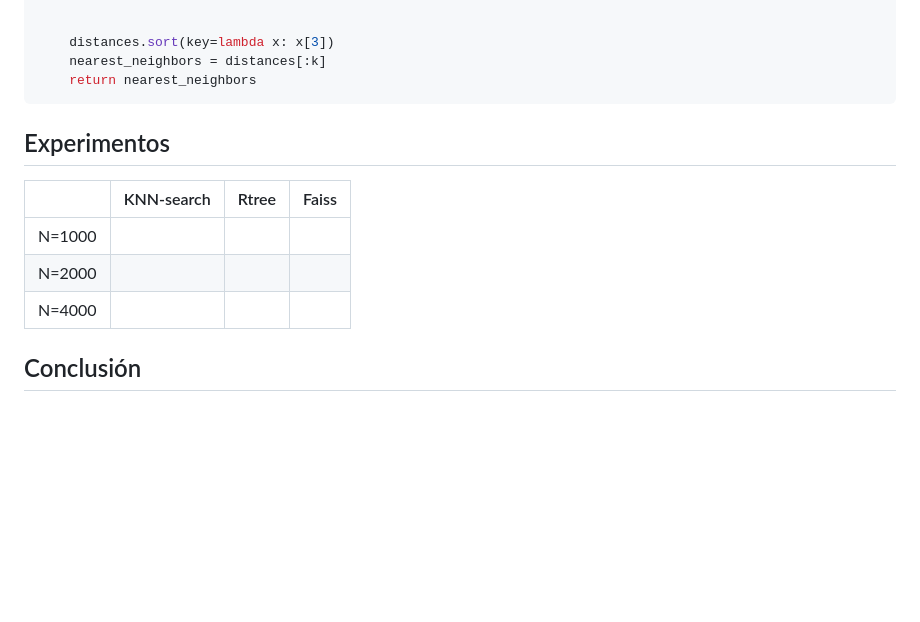
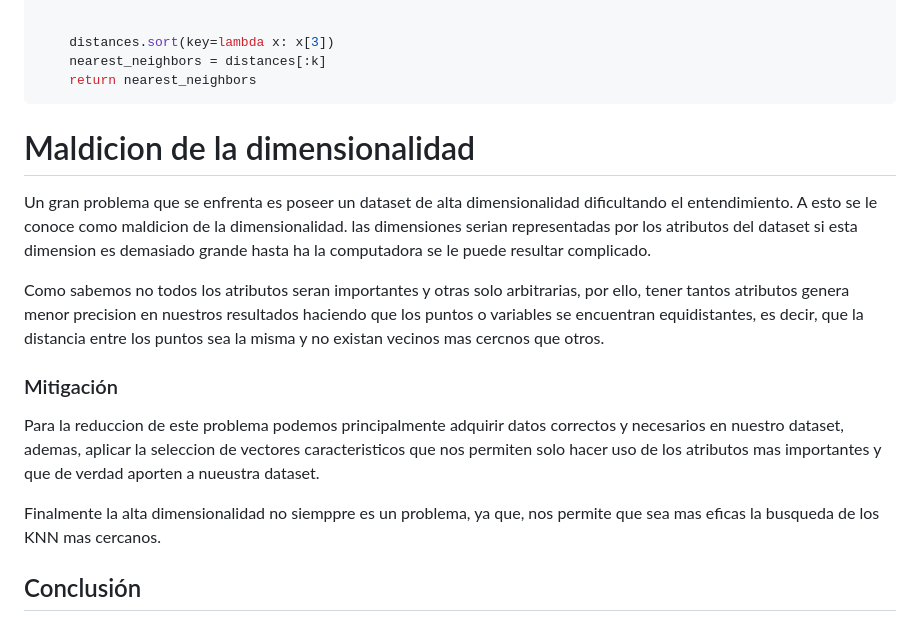
Before and after one commit to jeffHQ/Recuperacion-de-Texto, a Markdown page: README.md, the part around the change. GitHub-like rendering; blank space fills up the shorter version.

`````diff
--- a/README.md
+++ b/README.md
@@ -293,14 +293,18 @@ def find_nearest_neighbors_faiss(query_track_id, k):
     return nearest_neighbors
 ````
 
+# Maldicion de la dimensionalidad
 
-## Experimentos
+Un gran problema que se enfrenta es poseer un dataset de alta dimensionalidad dificultando el entendimiento. A esto se le conoce como maldicion de la dimensionalidad. las dimensiones serian representadas por los atributos del dataset si esta dimension es demasiado grande hasta ha la computadora se le puede resultar complicado.
 
-|  | KNN-search  | Rtree | Faiss|
-|--------------|--------------|--------------|--------------|
-| N=1000   |     |     |   |
-| N=2000    |     |     |    |
-| N=4000   |    |     |    |
+Como sabemos no todos los atributos seran importantes y otras solo arbitrarias, por ello, tener tantos atributos genera menor precision en nuestros resultados haciendo que los puntos o variables se encuentran equidistantes, es decir, que la distancia entre los puntos sea la misma y no existan vecinos mas cercnos que otros.
+
+### Mitigación
+
+Para la reduccion de este problema podemos principalmente adquirir datos correctos y necesarios en nuestro dataset, ademas, aplicar la seleccion de vectores caracteristicos que nos permiten solo hacer uso de los atributos mas importantes y que de verdad aporten a nueustra dataset.
+
+Finalmente la alta dimensionalidad no siemppre es un problema, ya que, nos permite que sea mas eficas la busqueda de los KNN mas cercanos.
+
 
 ## Conclusión
 
`````
